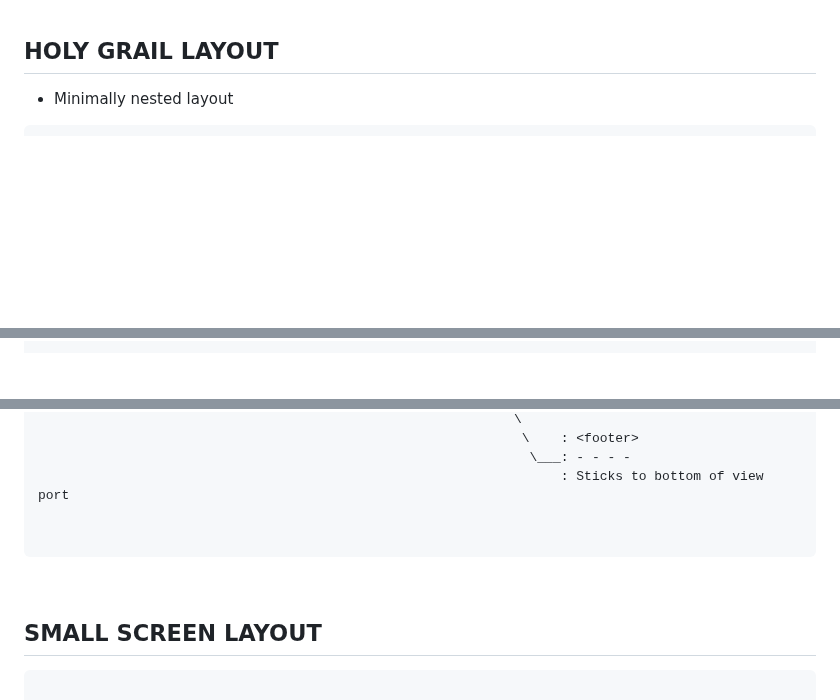
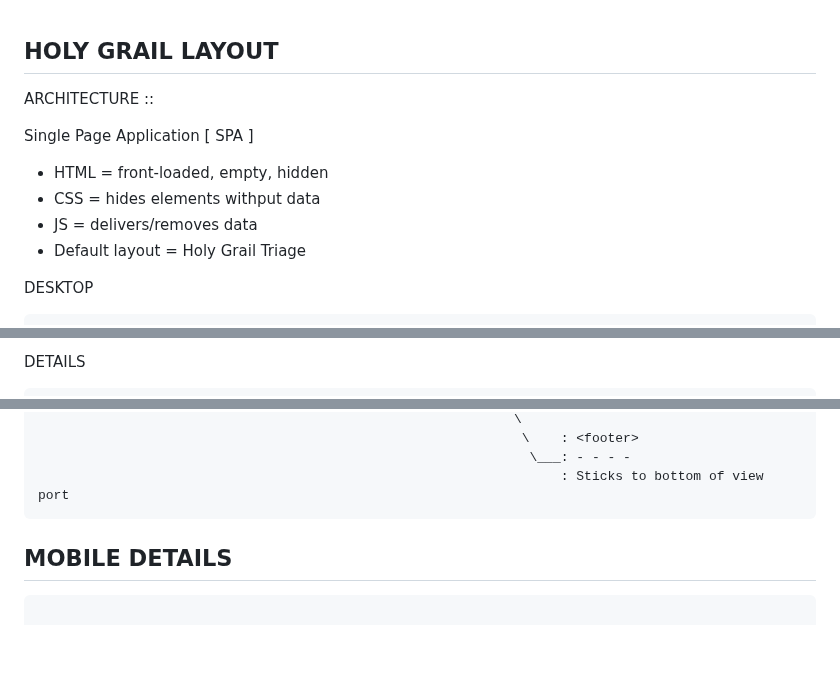
Before and after one commit to D7460N/DHCP, a Markdown page: assets/css/README.md, 3 parts joined by grey strips. Drawn GitHub-style; blank space fills up the shorter version.

````diff
--- a/assets/css/README.md
+++ b/assets/css/README.md
@@ -209,6 +209,14 @@ responsive scroll performance.
 
 ## HOLY GRAIL LAYOUT
 
-- Minimally nested layout
+ARCHITECTURE ::
+
+Single Page Application [ SPA ]
+- HTML = front-loaded, empty, hidden
+- CSS = hides elements withput data
+- JS = delivers/removes data
+- Default layout = Holy Grail Triage
+
+DESKTOP
 
 ```txt
@@ -216,3 +282,6 @@ responsive scroll performance.
+DETAILS
+
+```txt
                                                                     : <app-container>                                           : <viewport>
                                                                  ___: - - - - -                                              ___: - - - - -
                                                                 /   : Pushes header and footer                              /   : Overflow hidden
@@ -260,13 +329,9 @@ responsive scroll performance.
                                                               \    : <footer>
                                                                \___: - - - -
                                                                    : Sticks to bottom of view port
-
-
 ```
 
-<br>
-
-## SMALL SCREEN LAYOUT
+## MOBILE DETAILS
 
 ```txt
 
````
Also changed, not shown: other parts of assets/css/README.md (+58 -0 lines).
